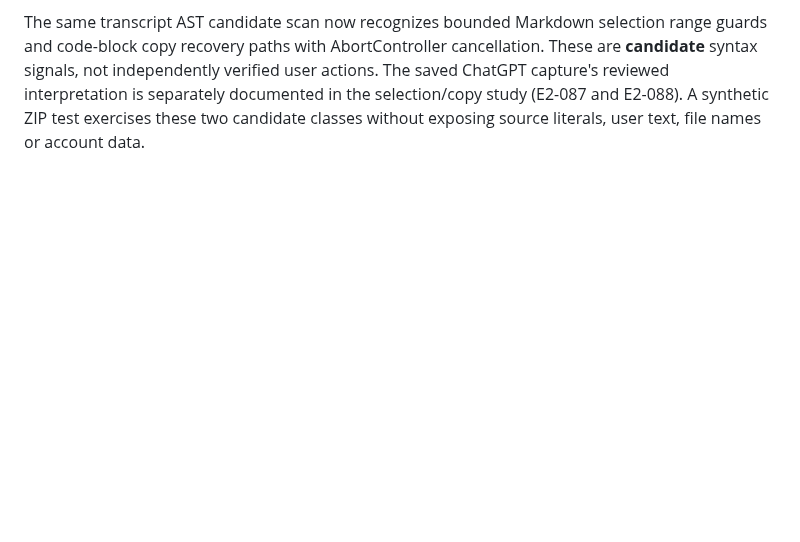
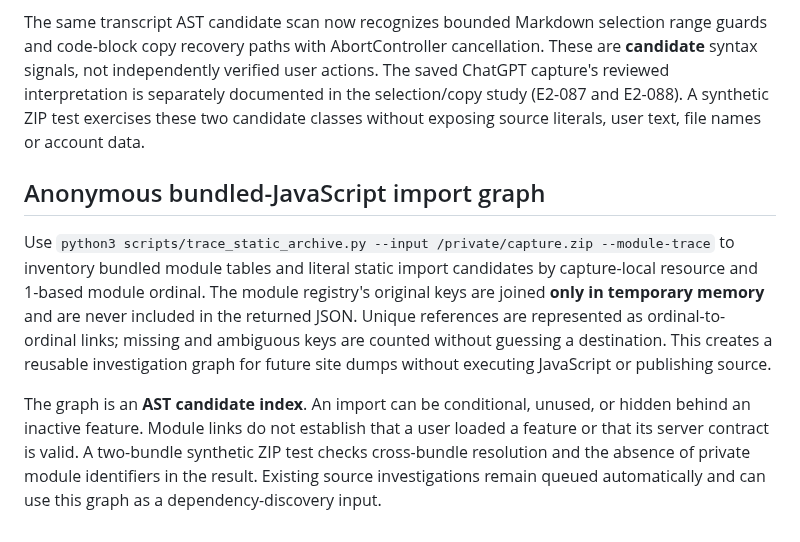
Before and after one commit to sguzman/viewsource, a Markdown page: docs/RESEARCH.md, the part around the change. GitHub-like rendering; blank space fills up the shorter version.

```diff
--- a/docs/RESEARCH.md
+++ b/docs/RESEARCH.md
@@ -181,3 +181,21 @@ verified user actions. The saved ChatGPT capture's reviewed interpretation
 is separately documented in the selection/copy study (E2-087 and E2-088).
 A synthetic ZIP test exercises these two candidate classes without exposing
 source literals, user text, file names or account data.
+
+## Anonymous bundled-JavaScript import graph
+
+Use `python3 scripts/trace_static_archive.py --input /private/capture.zip
+--module-trace` to inventory bundled module tables and literal static
+import candidates by capture-local resource and 1-based module ordinal. The
+module registry's original keys are joined **only in temporary memory** and
+are never included in the returned JSON. Unique references are represented
+as ordinal-to-ordinal links; missing and ambiguous keys are counted without
+guessing a destination. This creates a reusable investigation graph for
+future site dumps without executing JavaScript or publishing source.
+
+The graph is an **AST candidate index**. An import can be conditional, unused,
+or hidden behind an inactive feature. Module links do not establish that a
+user loaded a feature or that its server contract is valid. A two-bundle
+synthetic ZIP test checks cross-bundle resolution and the absence of private
+module identifiers in the result. Existing source investigations remain
+queued automatically and can use this graph as a dependency-discovery input.
```
